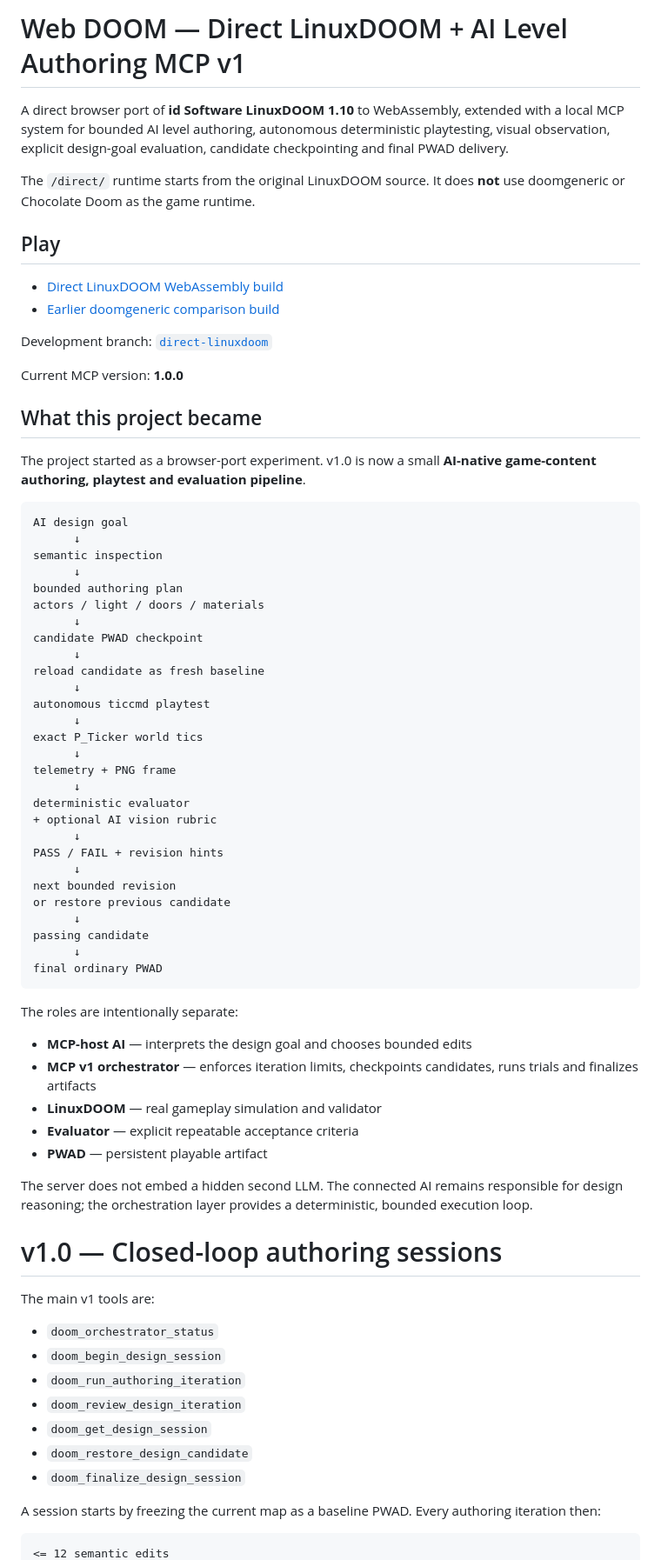
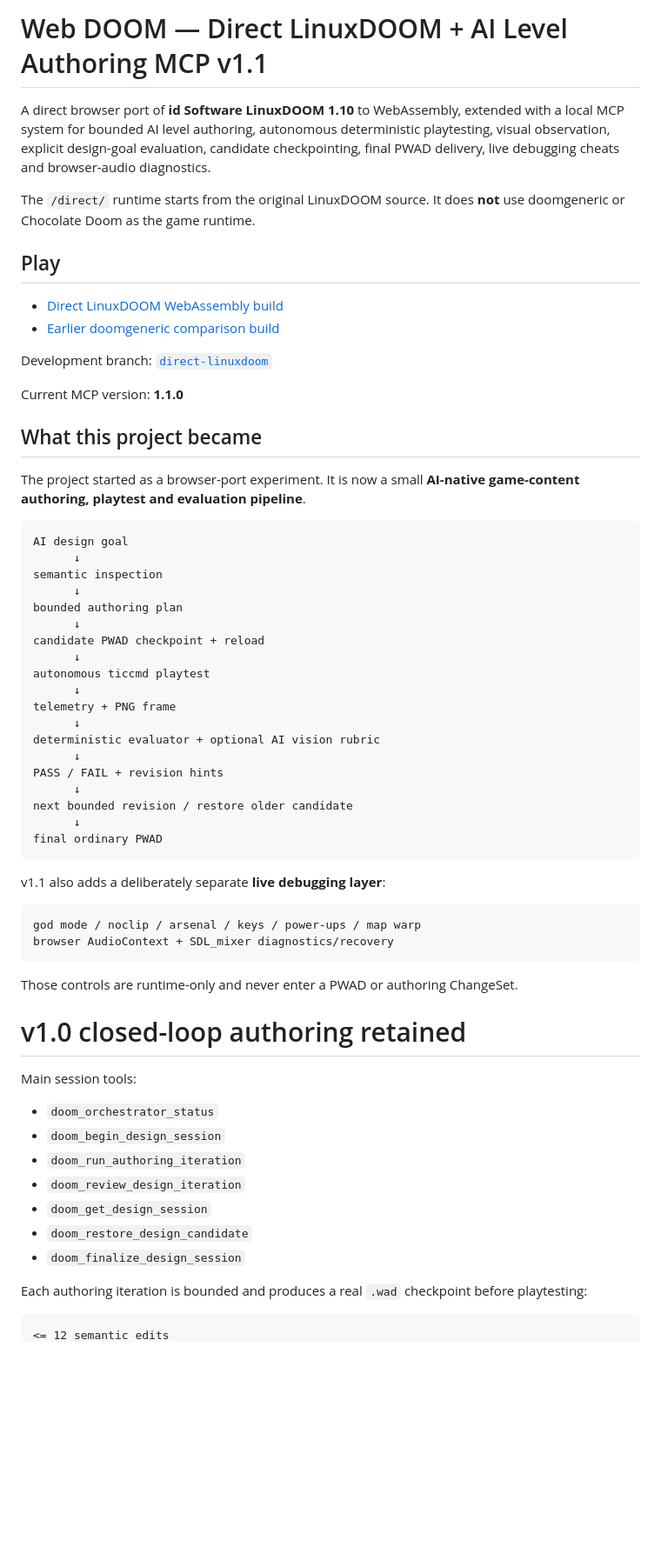
Before and after one commit to pavy23/web-doom, a Markdown page: README.md, the part around one of its changes. Shown at 87% size. Drawn GitHub-style; blank space fills up the shorter version.

````diff
--- a/README.md
+++ b/README.md
@@ -1,6 +1,6 @@
-# Web DOOM — Direct LinuxDOOM + AI Level Authoring MCP v1
+# Web DOOM — Direct LinuxDOOM + AI Level Authoring MCP v1.1
 
-A direct browser port of **id Software LinuxDOOM 1.10** to WebAssembly, extended with a local MCP system for bounded AI level authoring, autonomous deterministic playtesting, visual observation, explicit design-goal evaluation, candidate checkpointing and final PWAD delivery.
+A direct browser port of **id Software LinuxDOOM 1.10** to WebAssembly, extended with a local MCP system for bounded AI level authoring, autonomous deterministic playtesting, visual observation, explicit design-goal evaluation, candidate checkpointing, final PWAD delivery, live debugging cheats and browser-audio diagnostics.
 
 The `/direct/` runtime starts from the original LinuxDOOM source. It does **not** use doomgeneric or Chocolate Doom as the game runtime.
 
@@ -11,11 +11,11 @@ The `/direct/` runtime starts from the original LinuxDOOM source. It does **not*
 
 Development branch: [`direct-linuxdoom`](https://github.com/pavy23/web-doom/tree/direct-linuxdoom)
 
-Current MCP version: **1.0.0**
+Current MCP version: **1.1.0**
 
 ## What this project became
 
-The project started as a browser-port experiment. v1.0 is now a small **AI-native game-content authoring, playtest and evaluation pipeline**.
+The project started as a browser-port experiment. It is now a small **AI-native game-content authoring, playtest and evaluation pipeline**.
 
 ```text
 AI design goal
@@ -23,44 +23,34 @@ AI design goal
 semantic inspection
       ↓
 bounded authoring plan
-actors / light / doors / materials
       ↓
-candidate PWAD checkpoint
-      ↓
-reload candidate as fresh baseline
+candidate PWAD checkpoint + reload
       ↓
 autonomous ticcmd playtest
       ↓
-exact P_Ticker world tics
-      ↓
 telemetry + PNG frame
       ↓
-deterministic evaluator
-+ optional AI vision rubric
+deterministic evaluator + optional AI vision rubric
       ↓
 PASS / FAIL + revision hints
       ↓
-next bounded revision
-or restore previous candidate
-      ↓
-passing candidate
+next bounded revision / restore older candidate
       ↓
 final ordinary PWAD
 ```
 
-The roles are intentionally separate:
+v1.1 also adds a deliberately separate **live debugging layer**:
 
-- **MCP-host AI** — interprets the design goal and chooses bounded edits
-- **MCP v1 orchestrator** — enforces iteration limits, checkpoints candidates, runs trials and finalizes artifacts
-- **LinuxDOOM** — real gameplay simulation and validator
-- **Evaluator** — explicit repeatable acceptance criteria
-- **PWAD** — persistent playable artifact
+```text
+god mode / noclip / arsenal / keys / power-ups / map warp
+browser AudioContext + SDL_mixer diagnostics/recovery
+```
 
-The server does not embed a hidden second LLM. The connected AI remains responsible for design reasoning; the orchestration layer provides a deterministic, bounded execution loop.
+Those controls are runtime-only and never enter a PWAD or authoring ChangeSet.
 
-# v1.0 — Closed-loop authoring sessions
+# v1.0 closed-loop authoring retained
 
-The main v1 tools are:
+Main session tools:
 
 - `doom_orchestrator_status`
 - `doom_begin_design_session`
@@ -70,7 +60,7 @@ The main v1 tools are:
 - `doom_restore_design_candidate`
 - `doom_finalize_design_session`
 
-A session starts by freezing the current map as a baseline PWAD. Every authoring iteration then:
+Each authoring iteration is bounded and produces a real `.wad` checkpoint before playtesting:
 
 ```text
 <= 12 semantic edits
````
Also changed, not shown: other parts of README.md (+86 -149 lines).
